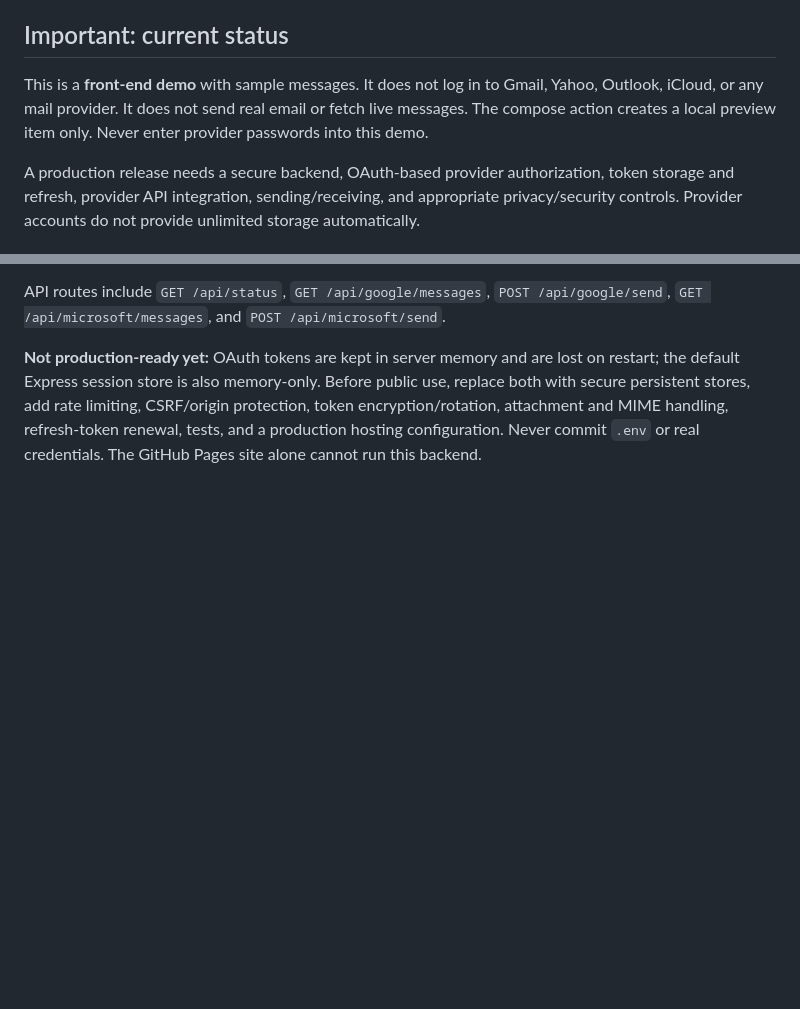
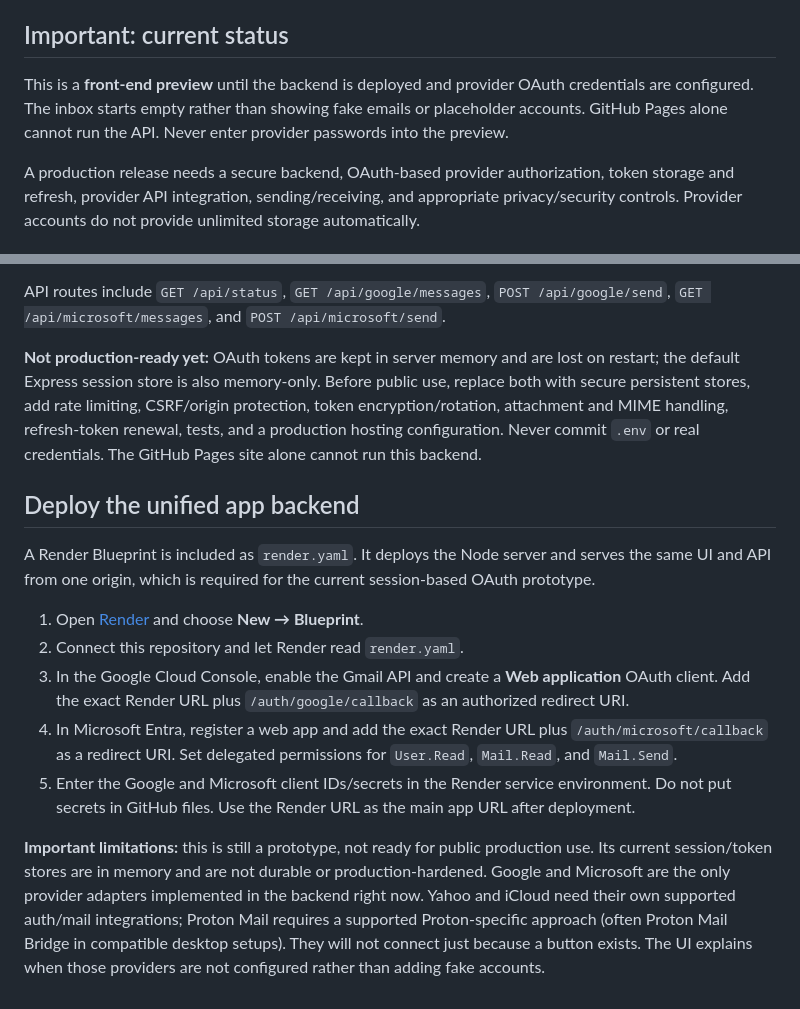
Before and after one commit to zaboylah-cell/MeMail.net, a Markdown page: README.md, 2 parts joined by grey strips. Drawn GitHub-style; blank space fills up the shorter version.

Commit message:
Document unified inbox and backend deployment steps

```diff
--- a/README.md
+++ b/README.md
@@ -14,7 +14,7 @@
 - Responsive layout for desktop and mobile
 
 ## Important: current status
-This is a **front-end demo** with sample messages. It does not log in to Gmail, Yahoo, Outlook, iCloud, or any mail provider. It does not send real email or fetch live messages. The compose action creates a local preview item only. Never enter provider passwords into this demo.
+This is a **front-end preview** until the backend is deployed and provider OAuth credentials are configured. The inbox starts empty rather than showing fake emails or placeholder accounts. GitHub Pages alone cannot run the API. Never enter provider passwords into the preview.
 
 A production release needs a secure backend, OAuth-based provider authorization, token storage and refresh, provider API integration, sending/receiving, and appropriate privacy/security controls. Provider accounts do not provide unlimited storage automatically.
 
@@ -80,3 +80,16 @@ A Node.js API prototype now lives in `server/index.js`. It provides OAuth entry
 API routes include `GET /api/status`, `GET /api/google/messages`, `POST /api/google/send`, `GET /api/microsoft/messages`, and `POST /api/microsoft/send`.
 
 **Not production-ready yet:** OAuth tokens are kept in server memory and are lost on restart; the default Express session store is also memory-only. Before public use, replace both with secure persistent stores, add rate limiting, CSRF/origin protection, token encryption/rotation, attachment and MIME handling, refresh-token renewal, tests, and a production hosting configuration. Never commit `.env` or real credentials. The GitHub Pages site alone cannot run this backend.
+
+
+## Deploy the unified app backend
+
+A Render Blueprint is included as `render.yaml`. It deploys the Node server and serves the same UI and API from one origin, which is required for the current session-based OAuth prototype.
+
+1. Open [Render](https://render.com/) and choose **New → Blueprint**.
+2. Connect this repository and let Render read `render.yaml`.
+3. In the Google Cloud Console, enable the Gmail API and create a **Web application** OAuth client. Add the exact Render URL plus `/auth/google/callback` as an authorized redirect URI.
+4. In Microsoft Entra, register a web app and add the exact Render URL plus `/auth/microsoft/callback` as a redirect URI. Set delegated permissions for `User.Read`, `Mail.Read`, and `Mail.Send`.
+5. Enter the Google and Microsoft client IDs/secrets in the Render service environment. Do not put secrets in GitHub files. Use the Render URL as the main app URL after deployment.
+
+**Important limitations:** this is still a prototype, not ready for public production use. Its current session/token stores are in memory and are not durable or production-hardened. Google and Microsoft are the only provider adapters implemented in the backend right now. Yahoo and iCloud need their own supported auth/mail integrations; Proton Mail requires a supported Proton-specific approach (often Proton Mail Bridge in compatible desktop setups). They will not connect just because a button exists. The UI explains when those providers are not configured rather than adding fake accounts.
```
